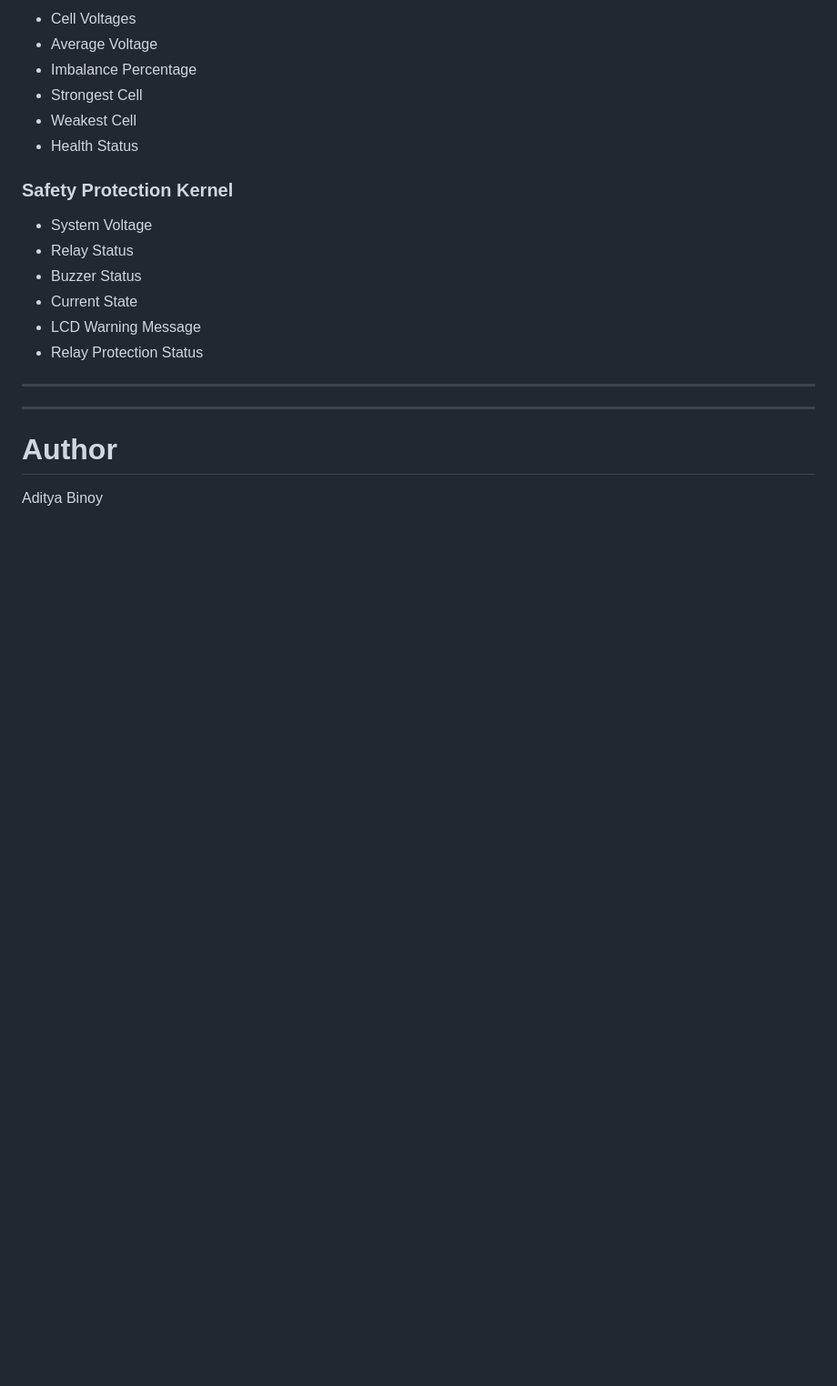
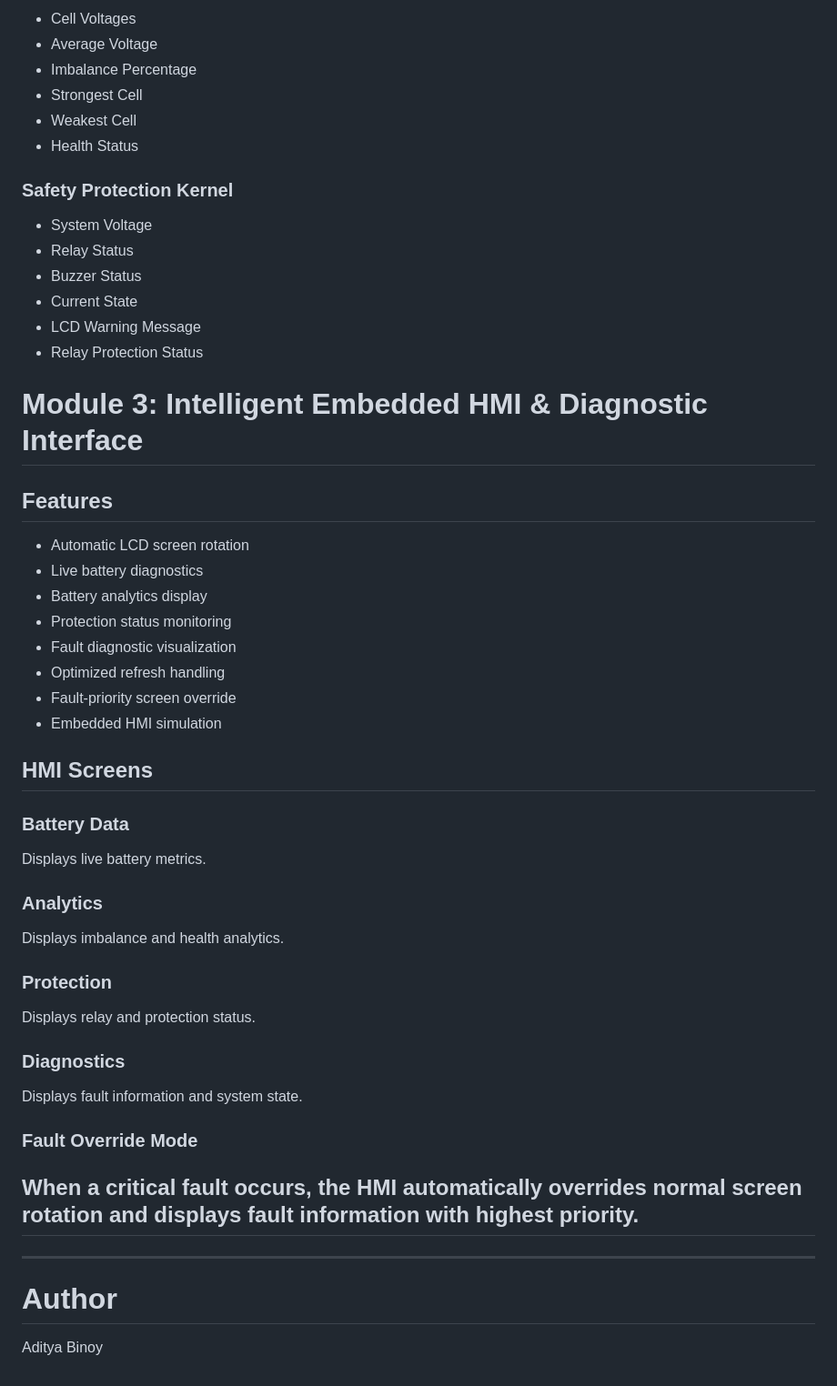
Before and after one commit to AdityaBinoy/battery-intelligence-engine, a Markdown page: README.md, the part around the change. Shown at 91% size. Drawn GitHub-style; blank space fills up the shorter version.

```diff
--- a/README.md
+++ b/README.md
@@ -178,6 +178,36 @@ The live dashboard displays:
 - LCD Warning Message
 - Relay Protection Status
 
+# Module 3: Intelligent Embedded HMI & Diagnostic Interface
+
+## Features
+
+- Automatic LCD screen rotation
+- Live battery diagnostics
+- Battery analytics display
+- Protection status monitoring
+- Fault diagnostic visualization
+- Optimized refresh handling
+- Fault-priority screen override
+- Embedded HMI simulation
+
+## HMI Screens
+
+### Battery Data
+Displays live battery metrics.
+
+### Analytics
+Displays imbalance and health analytics.
+
+### Protection
+Displays relay and protection status.
+
+### Diagnostics
+Displays fault information and system state.
+
+### Fault Override Mode
+
+When a critical fault occurs, the HMI automatically overrides normal screen rotation and displays fault information with highest priority.
 ---
 
 ---
```
